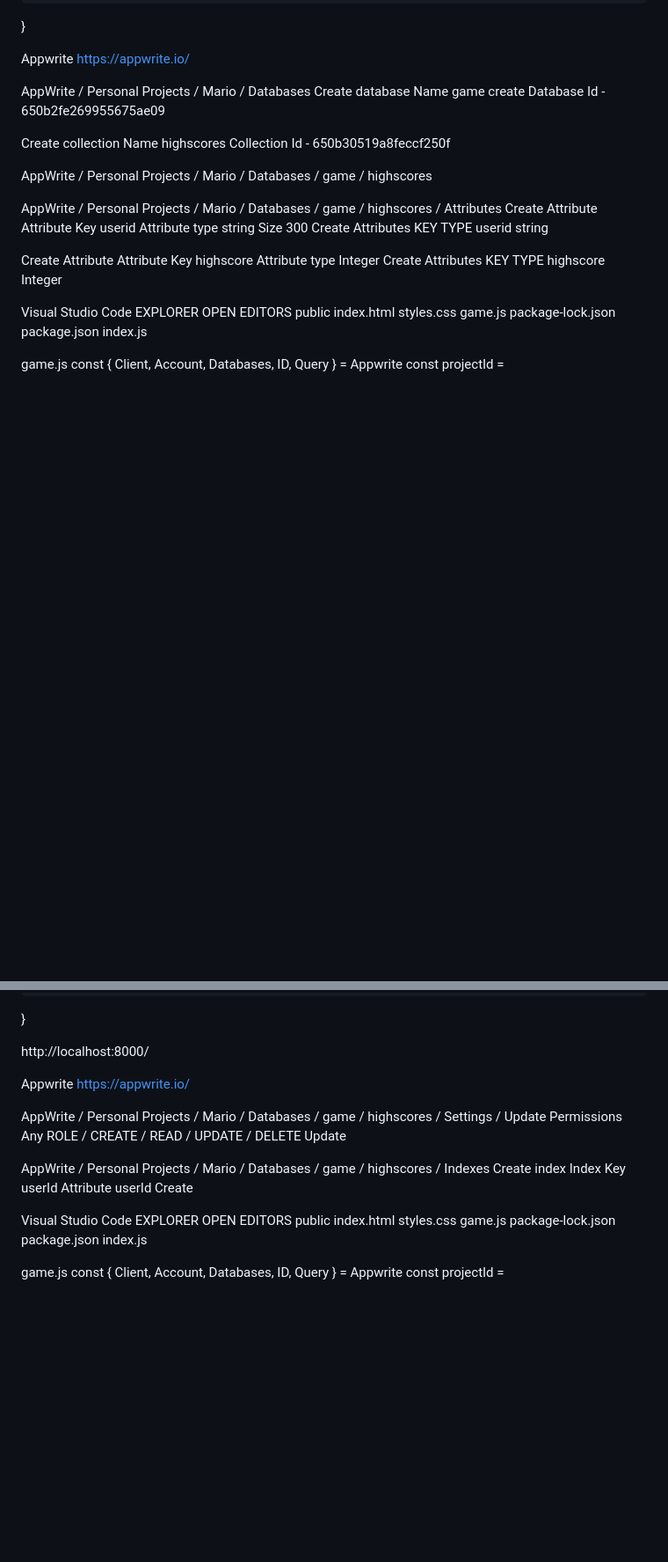
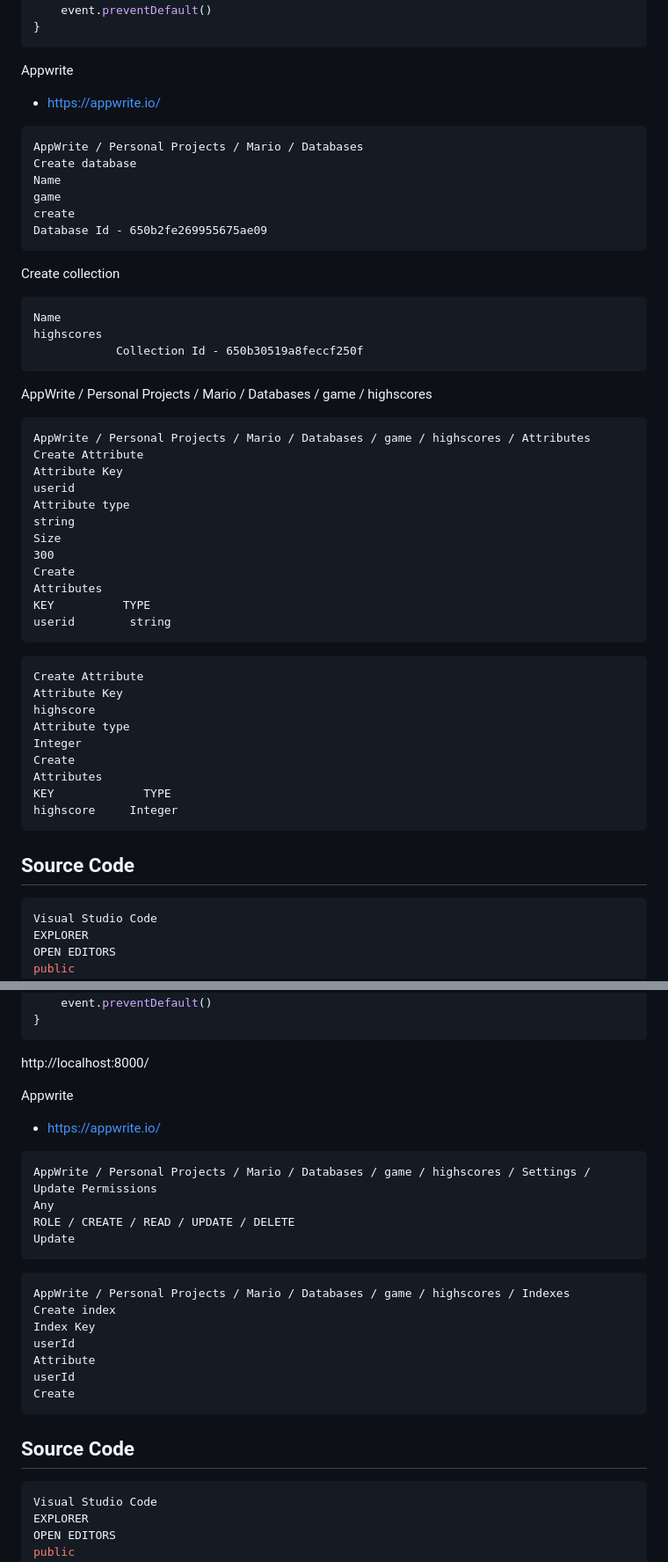
Before and after one commit to RodrigoMvs123/Mario-Game, a Markdown page: README.md, 2 parts joined by grey strips. Shown at 88% size. Drawn GitHub-style; blank space fills up the shorter version.

````diff
--- a/README.md
+++ b/README.md
@@ -342,24 +371,29 @@ function register(event) {
     }).catch(error => console.error(error))
     event.preventDefault()
 }
+```
 
 Appwrite
-https://appwrite.io/
-
+- https://appwrite.io/
+```
 AppWrite / Personal Projects / Mario / Databases
 Create database
 Name
 game
 create
 Database Id - 650b2fe269955675ae09
+```
 
 Create collection
+```
 Name
 highscores
             Collection Id - 650b30519a8feccf250f
+```
+
 
 AppWrite / Personal Projects / Mario / Databases / game / highscores
-
+```
 AppWrite / Personal Projects / Mario / Databases / game / highscores / Attributes
 Create Attribute
 Attribute Key
@@ -372,7 +406,8 @@ Create
 Attributes
 KEY          TYPE
 userid        string
-
+```
+```
 Create Attribute
 Attribute Key
 highscore
@@ -382,7 +417,10 @@ Create
 Attributes
 KEY             TYPE
 highscore     Integer
-
+```
+
+## Source Code
+```javascript
 Visual Studio Code
 EXPLORER
 OPEN EDITORS
@@ -432,17 +470,19 @@ function register(event) {
     }).catch(error => console.error(error))
     event.preventDefault()
 }
+```
 
 http://localhost:8000/
 
 Appwrite
-https://appwrite.io/
-
+- https://appwrite.io/
+```
 AppWrite / Personal Projects / Mario / Databases / game / highscores / Settings / Update Permissions
 Any
 ROLE / CREATE / READ / UPDATE / DELETE
 Update
-
+```
+```
 AppWrite / Personal Projects / Mario / Databases / game / highscores / Indexes
 Create index
 Index Key
@@ -450,7 +490,10 @@ userId
 Attribute
 userId
 Create
-
+```
+
+## Source Code
+```javascript
 Visual Studio Code
 EXPLORER
 OPEN EDITORS
````
Also changed, not shown: other parts of README.md (+61 -20 lines).
